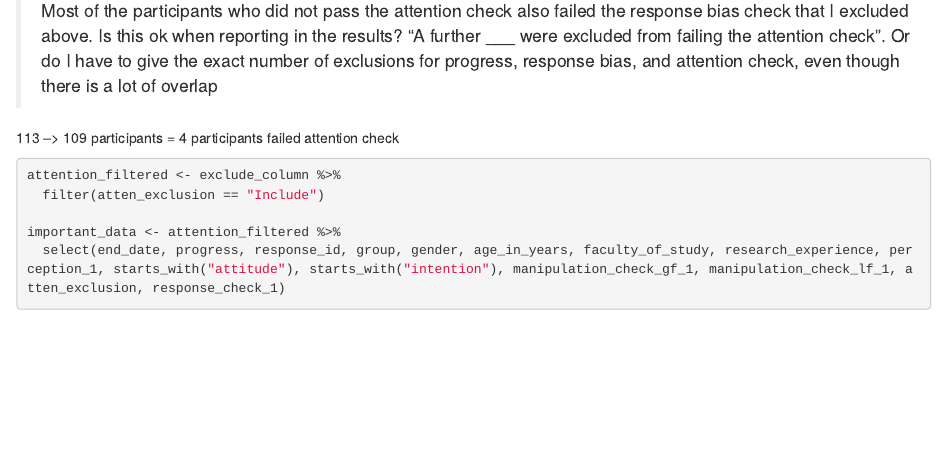
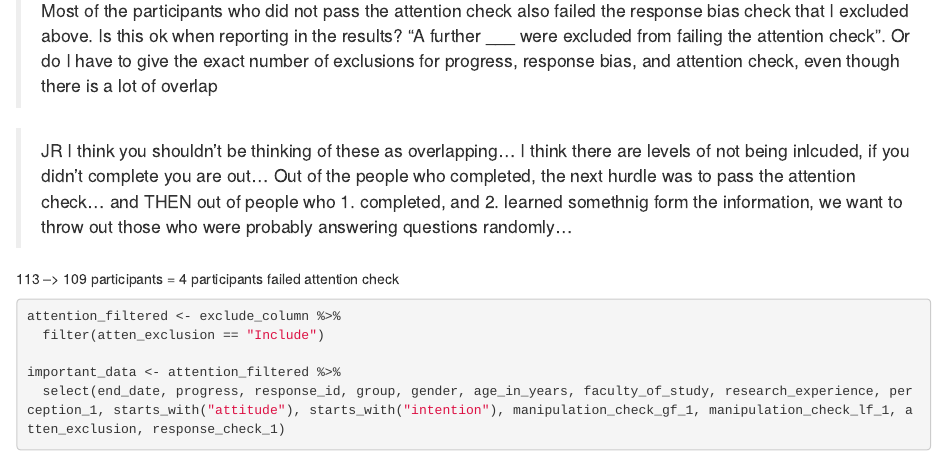
Before and after one commit to jenrichmond/jennyC_hons, an R Markdown document (scripts/7_cleanStudy2_Qualtricsdata.Rmd): the page in a window 1100 px wide, from 1620 px down. Rendered offline with R 4.5, knitr and Pandoc, with nearby package versions; some code elsewhere in the file could not run offline.

Commit message:
JR thoughts re response bias added &_cleanStudy2

```diff
--- a/scripts/7_cleanStudy2_Qualtricsdata.Rmd
+++ b/scripts/7_cleanStudy2_Qualtricsdata.Rmd
@@ -83,6 +83,8 @@ exclude_column <- responsecheck_filtered %>%
 # Filtering out those that get exclude in the above column
 
 > Most of the participants who did not pass the attention check also failed the response bias check that I excluded above. Is this ok when reporting in the results? "A further ___ were excluded from failing the attention check". Or do I have to give the exact number of exclusions for progress, response bias, and attention check, even though there is a lot of overlap
+
+> JR I think you shouldn't be thinking of these as overlapping... I think there are levels of not being inlcuded, if you didn't complete you are out... Out of the people who completed, the next hurdle was to pass the attention check... and THEN out of people who 1. completed, and 2. learned somethnig form the information, we want to throw out those who were probably answering questions randomly...
 
 113 --> 109 participants = 4 participants failed attention check
 
```
Also changed, not shown: scripts/7_cleanStudy2_Qualtricsdata.html (added).
